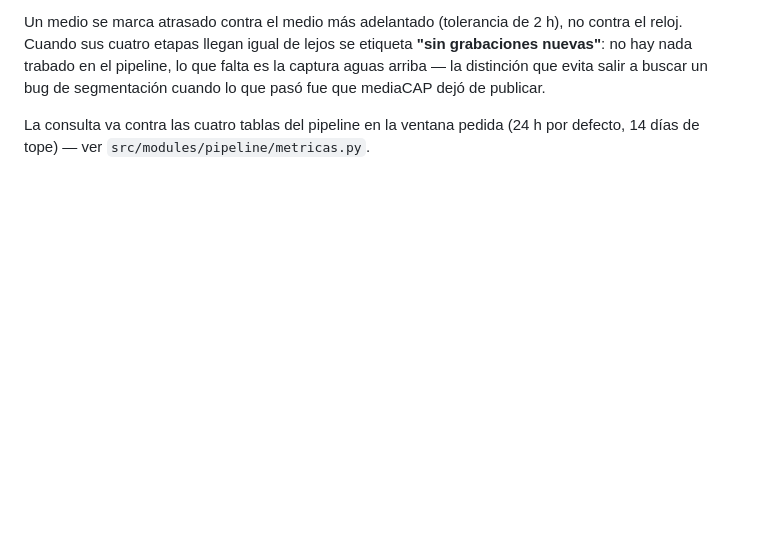
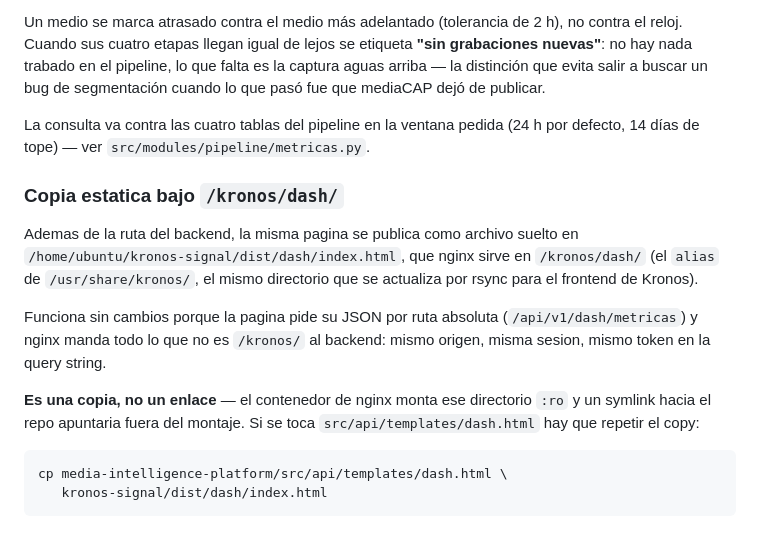
Before and after one commit to gchiham/media-intelligence-platform, a Markdown page: docs/PIPELINES.md, the part around the change. Rendered like a GitHub page; blank space fills up the shorter version.

Commit message:
Dashboard: publicar copia estatica en /kronos/dash/
La ruta del backend (/dash) ya servia la pagina, pero se queria tambien bajo
kronos. nginx sirve /kronos/ desde kronos-signal/dist con un alias, asi que
alcanza con dejar el mismo HTML como dash/index.html ahi: la pagina pide su
JSON por ruta absoluta y todo lo que no es /kronos/ va al backend, o sea mismo
origen y mismo candado por token.

Va copia y no symlink porque nginx monta ese directorio :ro y un enlace al
repo apuntaria fuera del montaje.

Co-Authored-By: Claude Opus 5 <noreply@anthropic.com>

````diff
--- a/docs/PIPELINES.md
+++ b/docs/PIPELINES.md
@@ -133,3 +133,23 @@ segmentación cuando lo que pasó fue que mediaCAP dejó de publicar.
 
 La consulta va contra las cuatro tablas del pipeline en la ventana pedida
 (24 h por defecto, 14 días de tope) — ver `src/modules/pipeline/metricas.py`.
+
+### Copia estatica bajo `/kronos/dash/`
+
+Ademas de la ruta del backend, la misma pagina se publica como archivo suelto
+en `/home/ubuntu/kronos-signal/dist/dash/index.html`, que nginx sirve en
+`/kronos/dash/` (el `alias` de `/usr/share/kronos/`, el mismo directorio que se
+actualiza por rsync para el frontend de Kronos).
+
+Funciona sin cambios porque la pagina pide su JSON por ruta absoluta
+(`/api/v1/dash/metricas`) y nginx manda todo lo que no es `/kronos/` al
+backend: mismo origen, misma sesion, mismo token en la query string.
+
+**Es una copia, no un enlace** — el contenedor de nginx monta ese directorio
+`:ro` y un symlink hacia el repo apuntaria fuera del montaje. Si se toca
+`src/api/templates/dash.html` hay que repetir el copy:
+
+```bash
+cp media-intelligence-platform/src/api/templates/dash.html \
+   kronos-signal/dist/dash/index.html
+```
````
